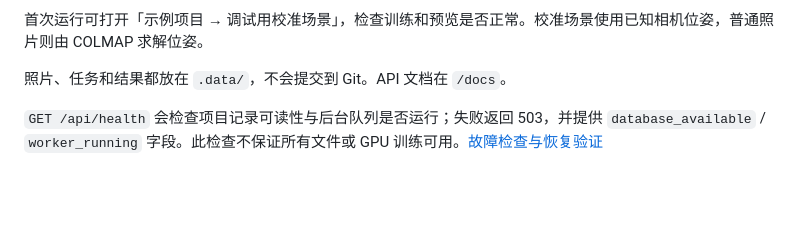
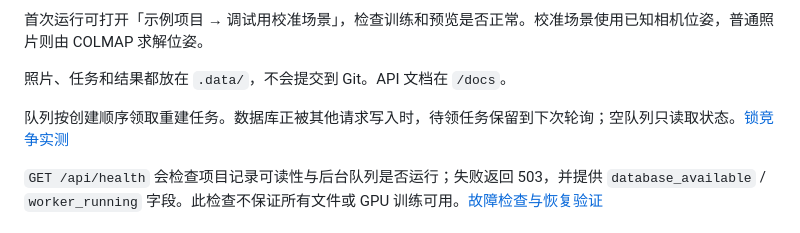
Before and after one commit to sakorman/web-scan, a Markdown page: README.md, the part around the change. GitHub-like rendering; blank space fills up the shorter version.

```diff
--- a/README.md
+++ b/README.md
@@ -134,6 +134,8 @@ npm run build
 首次运行可打开「示例项目 → 调试用校准场景」，检查训练和预览是否正常。校准场景使用已知相机位姿，普通照片则由 COLMAP 求解位姿。
 
 照片、任务和结果都放在 `.data/`，不会提交到 Git。API 文档在 `/docs`。
+
+队列按创建顺序领取重建任务。数据库正被其他请求写入时，待领任务保留到下次轮询；空队列只读取状态。[锁竞争实测](docs/QUEUE-LOCK.md)
 
 `GET /api/health` 会检查项目记录可读性与后台队列是否运行；失败返回 503，并提供 `database_available` / `worker_running` 字段。此检查不保证所有文件或 GPU 训练可用。[故障检查与恢复验证](docs/SERVICE-READINESS.md)
 
```
Also changed, not shown: CHANGELOG.md (+6 -0 lines), docs/QA.md (+4 -0 lines), docs/QUEUE-LOCK.md (added, +50 -0 lines), docs/screenshots/queue-lock-office-walk.jpg (added), docs/screenshots/queue-lock-office.jpg (added), docs/screenshots/queue-lock-pipes-walk.jpg (added), docs/screenshots/queue-lock-pipes.jpg (added), 5 other files.
